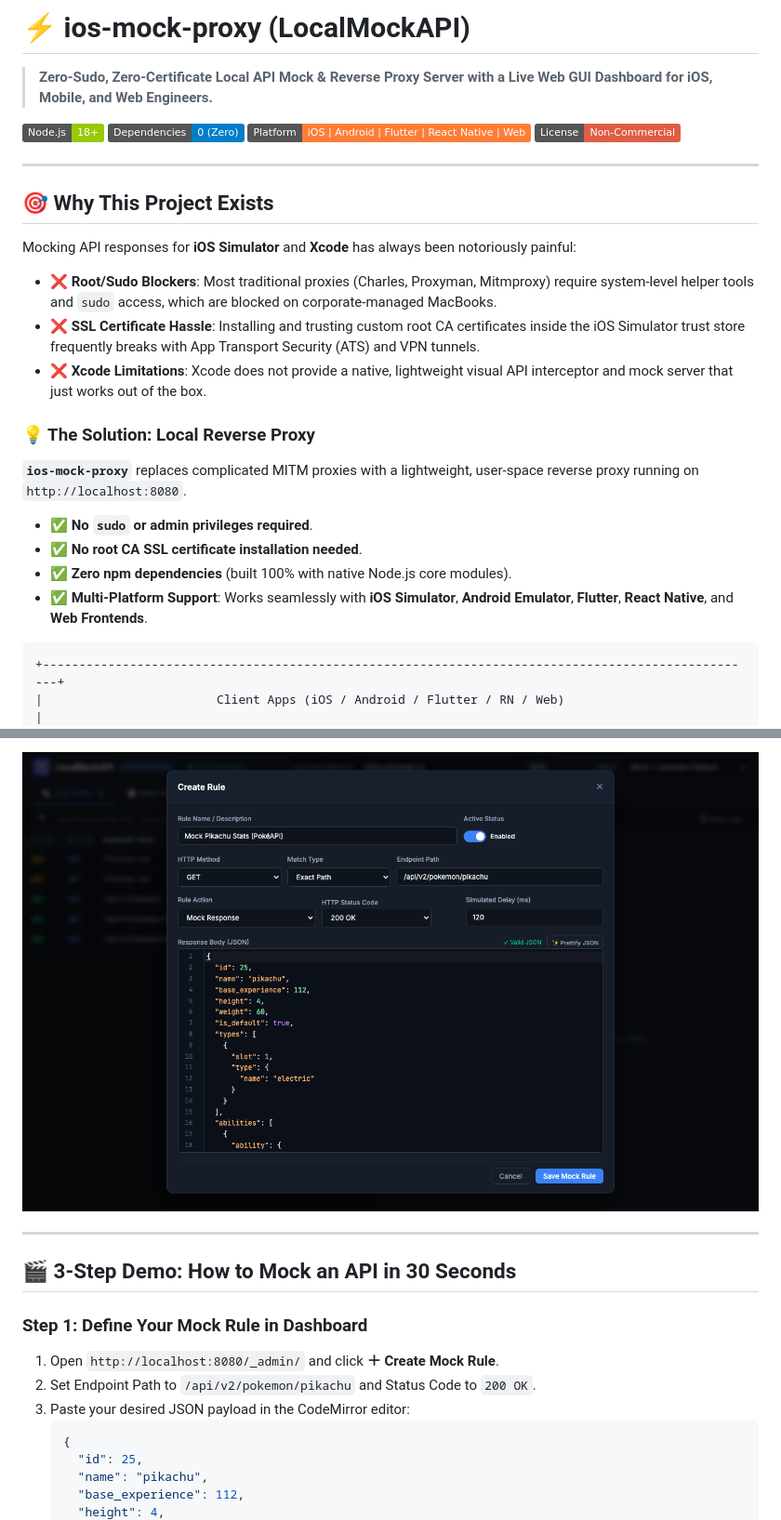
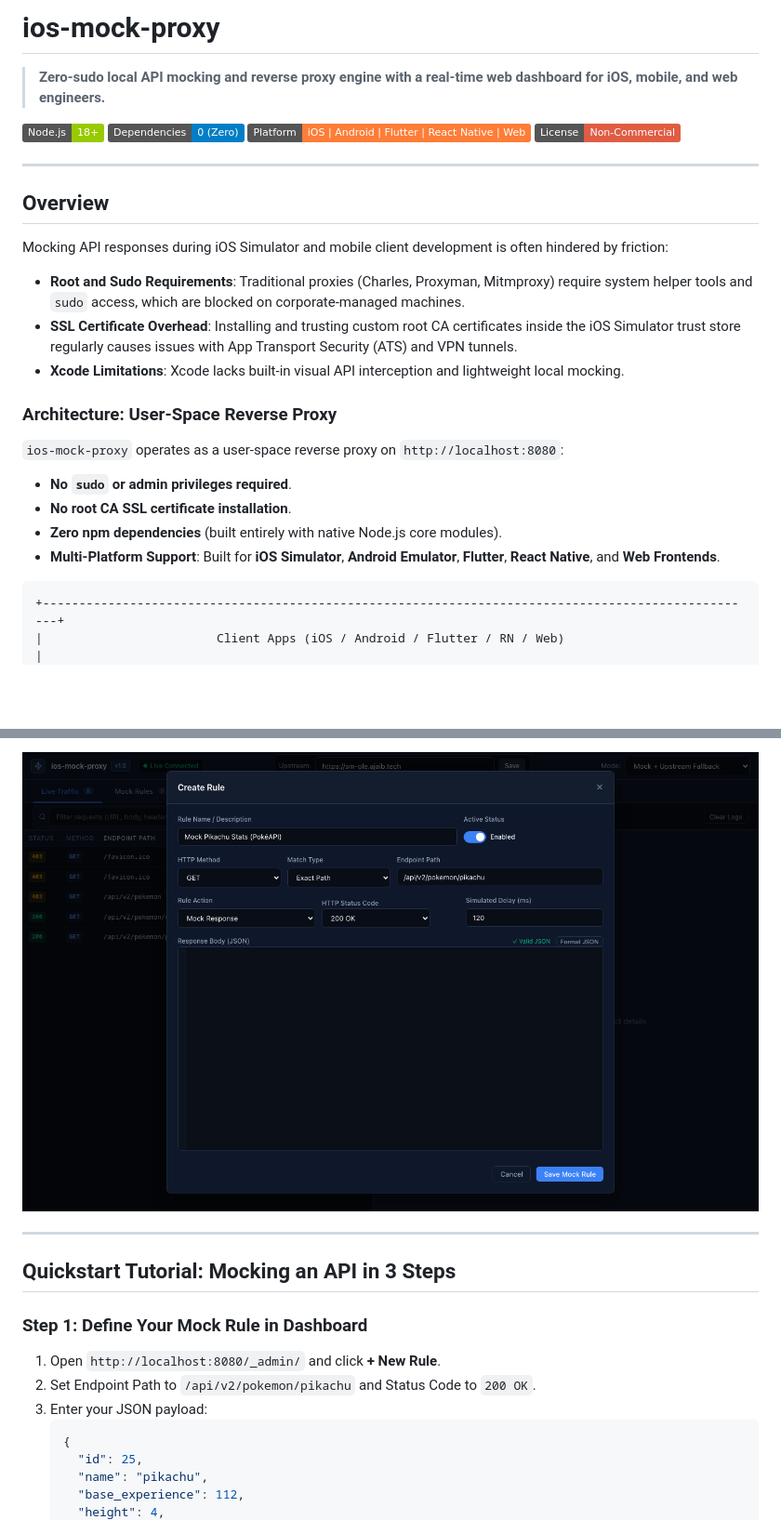
Before and after one commit to wiradifit/ios-mock-proxy, a Markdown page: README.md, 2 parts joined by grey strips. Shown: that part at 93% size. Drawn GitHub-style; pictures changed too: assets/screenshots/create_mock_rule.png; badges without logos; blank space fills up the shorter version.

````diff
--- a/README.md
+++ b/README.md
@@ -1,6 +1,6 @@
-# ⚡ ios-mock-proxy (LocalMockAPI)
+# ios-mock-proxy
 
-> **Zero-Sudo, Zero-Certificate Local API Mock & Reverse Proxy Server with a Live Web GUI Dashboard for iOS, Mobile, and Web Engineers.**
+> **Zero-sudo local API mocking and reverse proxy engine with a real-time web dashboard for iOS, mobile, and web engineers.**
 
 [![Node.js](https://img.shields.io/badge/Node.js-18%2B-green.svg)](https://nodejs.org/)
 [![Zero Dependencies](https://img.shields.io/badge/Dependencies-0%20(Zero)-blue.svg)]()
@@ -9,19 +9,19 @@
 
 ---
 
-## 🎯 Why This Project Exists
+## Overview
 
-Mocking API responses for **iOS Simulator** and **Xcode** has always been notoriously painful:
-- ❌ **Root/Sudo Blockers**: Most traditional proxies (Charles, Proxyman, Mitmproxy) require system-level helper tools and `sudo` access, which are blocked on corporate-managed MacBooks.
-- ❌ **SSL Certificate Hassle**: Installing and trusting custom root CA certificates inside the iOS Simulator trust store frequently breaks with App Transport Security (ATS) and VPN tunnels.
-- ❌ **Xcode Limitations**: Xcode does not provide a native, lightweight visual API interceptor and mock server that just works out of the box.
+Mocking API responses during iOS Simulator and mobile client development is often hindered by friction:
+- **Root and Sudo Requirements**: Traditional proxies (Charles, Proxyman, Mitmproxy) require system helper tools and `sudo` access, which are blocked on corporate-managed machines.
+- **SSL Certificate Overhead**: Installing and trusting custom root CA certificates inside the iOS Simulator trust store regularly causes issues with App Transport Security (ATS) and VPN tunnels.
+- **Xcode Limitations**: Xcode lacks built-in visual API interception and lightweight local mocking.
 
-### 💡 The Solution: Local Reverse Proxy
-**`ios-mock-proxy`** replaces complicated MITM proxies with a lightweight, user-space reverse proxy running on `http://localhost:8080`.
-- ✅ **No `sudo` or admin privileges required**.
-- ✅ **No root CA SSL certificate installation needed**.
-- ✅ **Zero npm dependencies** (built 100% with native Node.js core modules).
-- ✅ **Multi-Platform Support**: Works seamlessly with **iOS Simulator**, **Android Emulator**, **Flutter**, **React Native**, and **Web Frontends**.
+### Architecture: User-Space Reverse Proxy
+`ios-mock-proxy` operates as a user-space reverse proxy on `http://localhost:8080`:
+- **No `sudo` or admin privileges required**.
+- **No root CA SSL certificate installation**.
+- **Zero npm dependencies** (built entirely with native Node.js core modules).
+- **Multi-Platform Support**: Built for **iOS Simulator**, **Android Emulator**, **Flutter**, **React Native**, and **Web Frontends**.
 
 ```
 +---------------------------------------------------------------------------------------------------+
@@ -90,12 +90,12 @@ Create or edit mock responses effortlessly with line numbers, syntax highlightin
 
 ---
 
-## 🎬 3-Step Demo: How to Mock an API in 30 Seconds
+## Quickstart Tutorial: Mocking an API in 3 Steps
 
 ### Step 1: Define Your Mock Rule in Dashboard
-1. Open `http://localhost:8080/_admin/` and click **＋ Create Mock Rule**.
+1. Open `http://localhost:8080/_admin/` and click **+ New Rule**.
 2. Set Endpoint Path to `/api/v2/pokemon/pikachu` and Status Code to `200 OK`.
-3. Paste your desired JSON payload in the CodeMirror editor:
+3. Enter your JSON payload:
    ```json
    {
      "id": 25,
````
Also changed, not shown: other parts of README.md (+40 -40 lines), assets/screenshots/dashboard_live_traffic.png, 3 other files.
